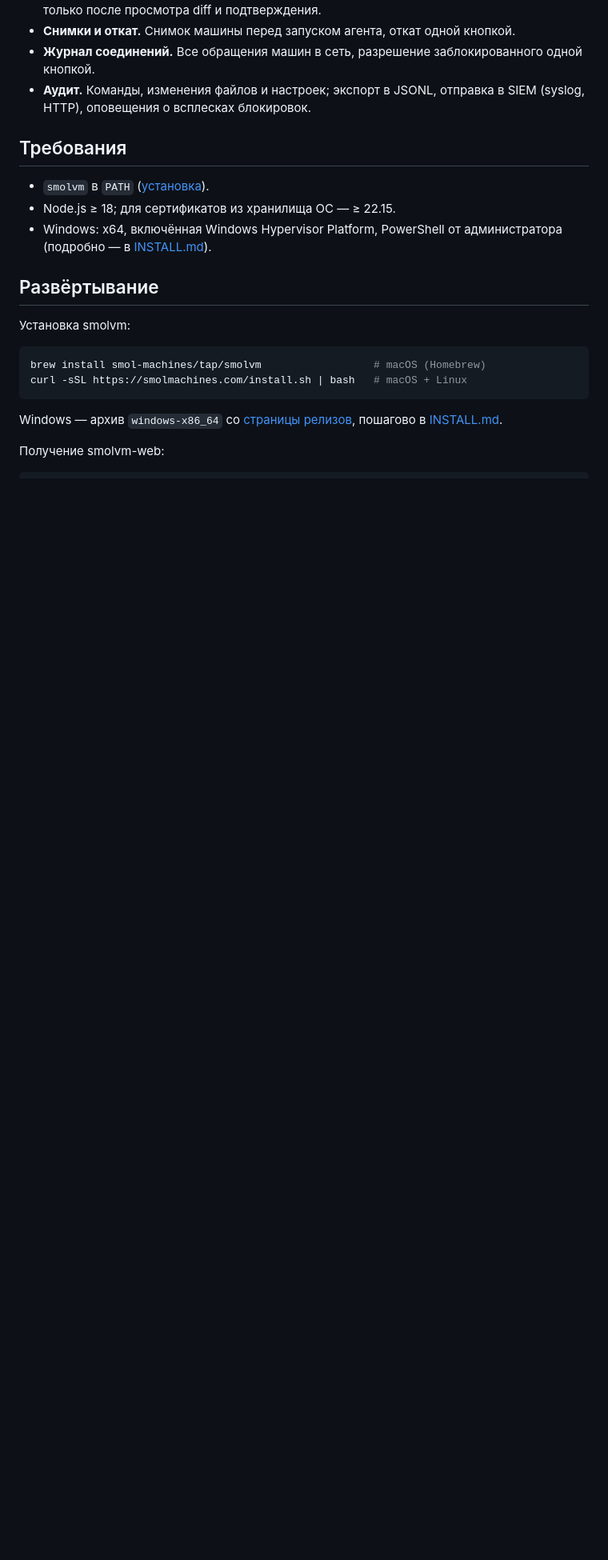
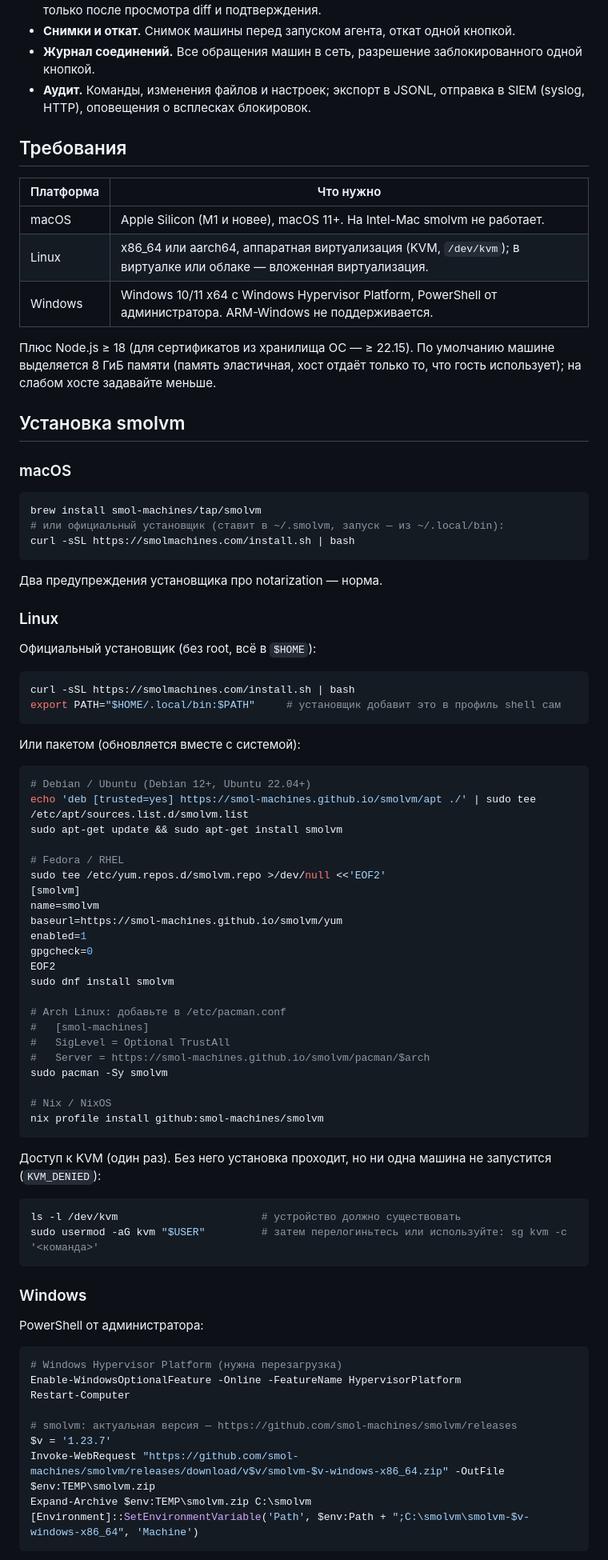
Before and after one commit to ubushan/smolvm-web, a Markdown page: README.md, the part around one of its changes. Shown at 80% size. GitHub-like rendering; blank space fills up the shorter version.

Commit message:
README: add smolvm installation guide
Hardware requirements per platform; install on macOS (brew, installer),
Linux (installer, apt/dnf/pacman/nix packages, kvm group), Windows
(Hypervisor Platform, release zip, PATH, developer mode); install behind
a corporate proxy; boot check, common first-boot errors and upgrades.

Co-Authored-By: Claude Opus 5.5 <noreply@anthropic.com>
Claude-Session: https://claude.ai/code/session_015bnyGjUQ81zG7hCUXjiVbt

````diff
--- a/README.md
+++ b/README.md
@@ -26,19 +26,82 @@
 
 ## Требования
 
-- `smolvm` в `PATH` ([установка](https://github.com/smol-machines/smolvm#install)).
-- Node.js ≥ 18; для сертификатов из хранилища ОС — ≥ 22.15.
-- Windows: x64, включённая Windows Hypervisor Platform, PowerShell от администратора (подробно — в [INSTALL.md](INSTALL.md)).
+| Платформа | Что нужно |
+|---|---|
+| macOS | Apple Silicon (M1 и новее), macOS 11+. На Intel-Mac smolvm не работает. |
+| Linux | x86_64 или aarch64, аппаратная виртуализация (KVM, `/dev/kvm`); в виртуалке или облаке — вложенная виртуализация. |
+| Windows | Windows 10/11 x64 с Windows Hypervisor Platform, PowerShell от администратора. ARM-Windows не поддерживается. |
 
-## Развёртывание
+Плюс Node.js ≥ 18 (для сертификатов из хранилища ОС — ≥ 22.15). По умолчанию машине выделяется 8 ГиБ памяти (память эластичная, хост отдаёт только то, что гость использует); на слабом хосте задавайте меньше.
 
-Установка smolvm:
+## Установка smolvm
+
+### macOS
 
 ```bash
-brew install smol-machines/tap/smolvm                  # macOS (Homebrew)
-curl -sSL https://smolmachines.com/install.sh | bash   # macOS + Linux
+brew install smol-machines/tap/smolvm
+# или официальный установщик (ставит в ~/.smolvm, запуск — из ~/.local/bin):
+curl -sSL https://smolmachines.com/install.sh | bash
 ```
 
-Windows — архив `windows-x86_64` со [страницы релизов](https://github.com/smol-machines/smolvm/releases), пошагово в [INSTALL.md](INSTALL.md).
+Два предупреждения установщика про notarization — норма.
 
-Получение smolvm-web:
+### Linux
+
+Официальный установщик (без root, всё в `$HOME`):
+
+```bash
+curl -sSL https://smolmachines.com/install.sh | bash
+export PATH="$HOME/.local/bin:$PATH"     # установщик добавит это в профиль shell сам
+```
+
+Или пакетом (обновляется вместе с системой):
+
+```bash
+# Debian / Ubuntu (Debian 12+, Ubuntu 22.04+)
+echo 'deb [trusted=yes] https://smol-machines.github.io/smolvm/apt ./' | sudo tee /etc/apt/sources.list.d/smolvm.list
+sudo apt-get update && sudo apt-get install smolvm
+
+# Fedora / RHEL
+sudo tee /etc/yum.repos.d/smolvm.repo >/dev/null <<'EOF2'
+[smolvm]
+name=smolvm
+baseurl=https://smol-machines.github.io/smolvm/yum
+enabled=1
+gpgcheck=0
+EOF2
+sudo dnf install smolvm
+
+# Arch Linux: добавьте в /etc/pacman.conf
+#   [smol-machines]
+#   SigLevel = Optional TrustAll
+#   Server = https://smol-machines.github.io/smolvm/pacman/$arch
+sudo pacman -Sy smolvm
+
+# Nix / NixOS
+nix profile install github:smol-machines/smolvm
+```
+
+Доступ к KVM (один раз). Без него установка проходит, но ни одна машина не запустится (`KVM_DENIED`):
+
+```bash
+ls -l /dev/kvm                       # устройство должно существовать
+sudo usermod -aG kvm "$USER"         # затем перелогиньтесь или используйте: sg kvm -c '<команда>'
+```
+
+### Windows
+
+PowerShell от администратора:
+
+```powershell
+# Windows Hypervisor Platform (нужна перезагрузка)
+Enable-WindowsOptionalFeature -Online -FeatureName HypervisorPlatform
+Restart-Computer
+
+# smolvm: актуальная версия — https://github.com/smol-machines/smolvm/releases
+$v = '1.23.7'
+Invoke-WebRequest "https://github.com/smol-machines/smolvm/releases/download/v$v/smolvm-$v-windows-x86_64.zip" -OutFile $env:TEMP\smolvm.zip
+Expand-Archive $env:TEMP\smolvm.zip C:\smolvm
+[Environment]::SetEnvironmentVariable('Path', $env:Path + ";C:\smolvm\smolvm-$v-windows-x86_64", 'Machine')
+```
+
````
Also changed, not shown: other parts of README.md (+32 -0 lines).
